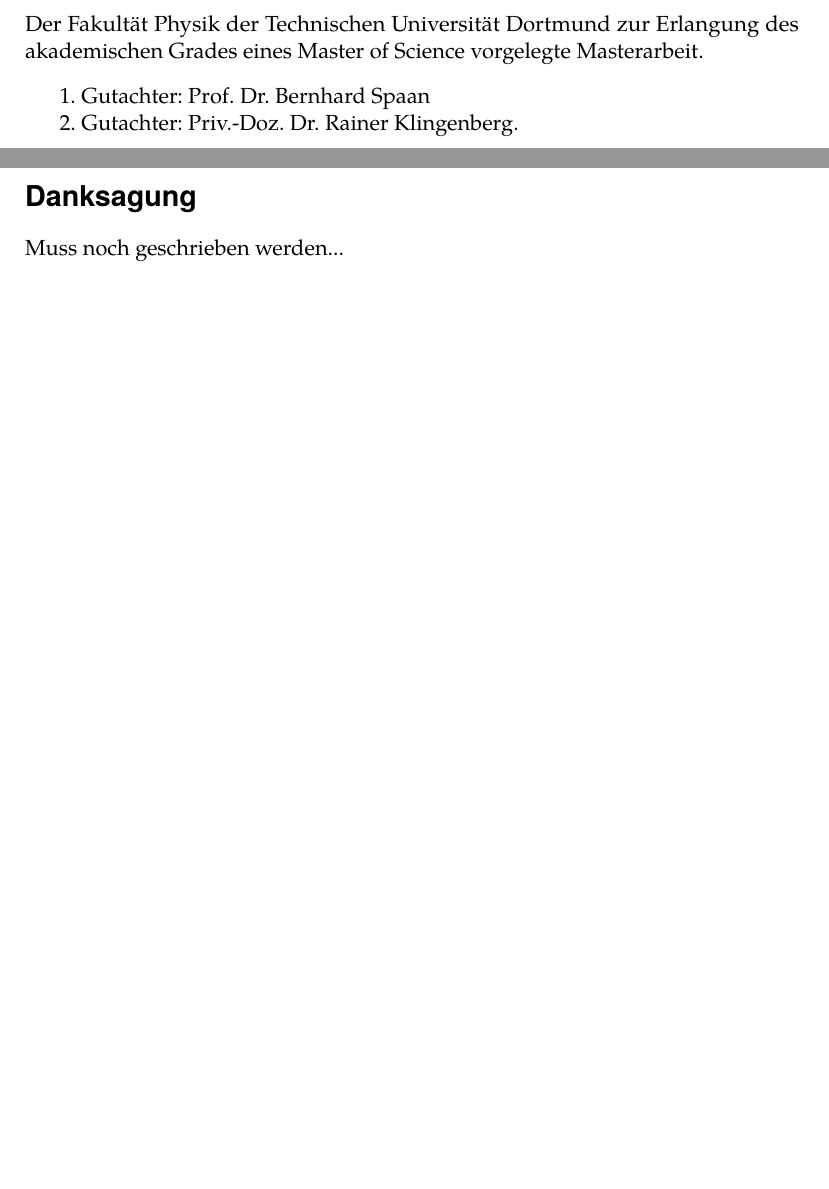
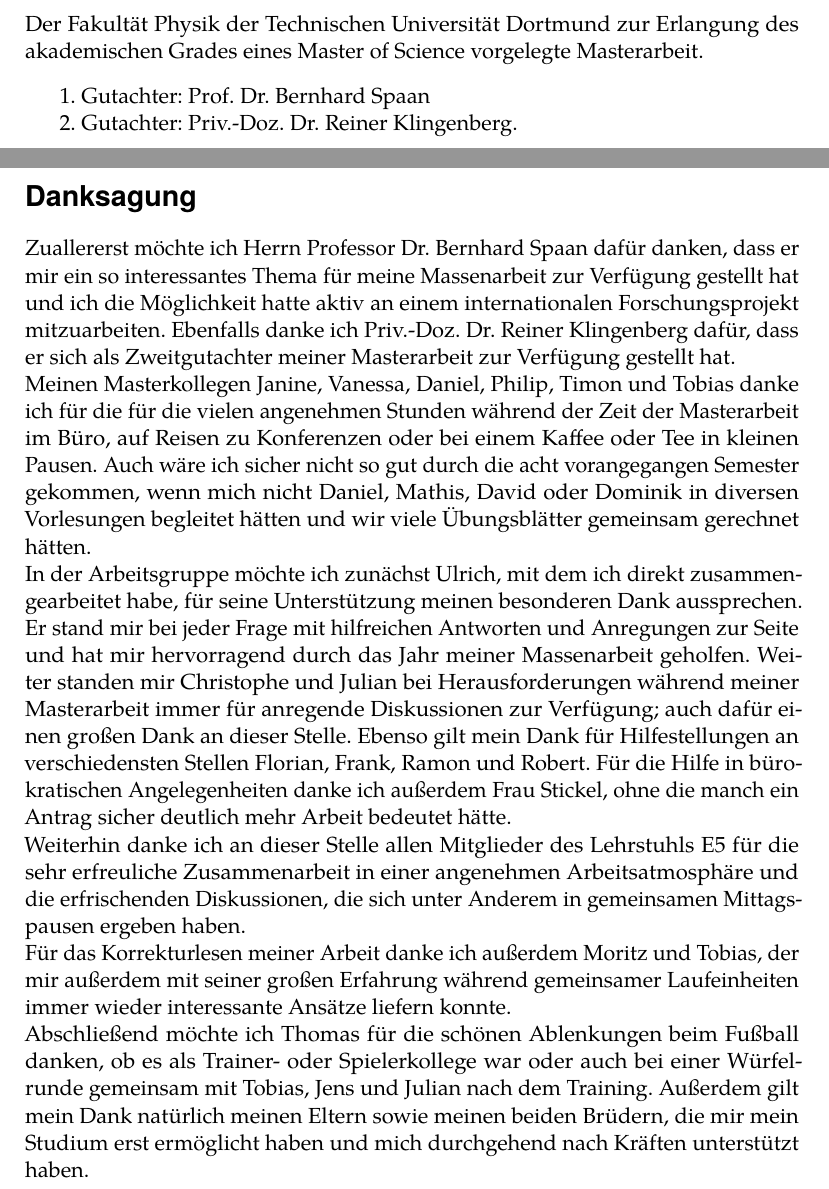
Before and after one commit to alexbirne/Masterthesis, a LaTeX thesis (Arbeit/main.tex, which reads Arbeit/dank.tex, Arbeit/titlepage.tex): two parts of pages 2 and 74 of 75, joined at a grey line, cut so that both start at the same text, the shorter picture padded with empty space. The pictures show the PDF file Arbeit/main.pdf that the author committed with the source.

Commit message:
vor letzten Korrekturen

```diff
--- a/Arbeit/dank.tex
+++ b/Arbeit/dank.tex
@@ -1,4 +1,9 @@
 % !TEX root = main.tex
 \section*{Danksagung}
 
-Muss noch geschrieben werden...
+Zuallererst möchte ich Herrn Professor Dr. Bernhard Spaan dafür danken, dass er mir ein so interessantes Thema für meine Massenarbeit zur Verfügung gestellt hat und ich die Möglichkeit hatte aktiv an einem internationalen Forschungsprojekt mitzuarbeiten. Ebenfalls danke ich Priv.-Doz. Dr. Reiner Klingenberg dafür, dass er sich als Zweitgutachter meiner Masterarbeit zur Verfügung gestellt hat.\\
+Meinen Masterkollegen Janine, Vanessa, Daniel, Philip, Timon und Tobias danke ich für die für die vielen angenehmen Stunden während der Zeit der Masterarbeit im Büro, auf Reisen zu Konferenzen oder bei einem Kaffee oder Tee in kleinen Pausen. Auch wäre ich sicher nicht so gut durch die acht vorangegangen Semester gekommen, wenn mich nicht Daniel, Mathis, David oder Dominik in diversen Vorlesungen begleitet hätten und wir viele Übungsblätter gemeinsam gerechnet hätten.\\
+In der Arbeitsgruppe möchte ich zunächst Ulrich, mit dem ich direkt zusammengearbeitet habe, für seine Unterstützung meinen besonderen Dank aussprechen. Er stand mir bei jeder Frage mit hilfreichen Antworten und Anregungen zur Seite und hat mir hervorragend durch das Jahr meiner Massenarbeit geholfen. Weiter standen mir Christophe und Julian bei Herausforderungen während meiner Masterarbeit immer für anregende Diskussionen zur Verfügung; auch dafür einen großen Dank an dieser Stelle. Ebenso gilt mein Dank für Hilfestellungen an verschiedensten Stellen Florian, Frank, Ramon und Robert. Für die Hilfe in bürokratischen Angelegenheiten danke ich außerdem Frau Stickel, ohne die manch ein Antrag sicher deutlich mehr Arbeit bedeutet hätte.\\
+Weiterhin danke ich an dieser Stelle allen Mitglieder des Lehrstuhls E5 für die sehr erfreuliche Zusammenarbeit in einer angenehmen Arbeitsatmosphäre und die erfrischenden Diskussionen, die sich unter Anderem in gemeinsamen Mittagspausen ergeben haben. \\
+Für das Korrekturlesen meiner Arbeit danke ich außerdem Moritz und Tobias, der mir außerdem mit seiner großen Erfahrung während gemeinsamer Laufeinheiten immer wieder interessante Ansätze liefern konnte.\\
+Abschließend möchte ich Thomas für die schönen Ablenkungen beim Fußball danken, ob es als Trainer- oder Spielerkollege war oder auch bei einer Würfelrunde gemeinsam mit Tobias, Jens und Julian nach dem Training. Außerdem gilt mein Dank natürlich meinen Eltern sowie meinen beiden Brüdern, die mir mein Studium erst ermöglicht haben und mich durchgehend nach Kräften unterstützt haben.
--- a/Arbeit/titlepage.tex
+++ b/Arbeit/titlepage.tex
@@ -61,7 +61,7 @@
 
 \parbox{\textwidth}{
   1.~Gutachter: Prof.~Dr.~Bernhard Spaan \\
-  2.~Gutachter: Priv.-Doz.~Dr.~Rainer Klingenberg.\\
+  2.~Gutachter: Priv.-Doz.~Dr.~Reiner Klingenberg.\\
 }
 \end{otherlanguage}
 \end{titlepage}
```
Also changed, not shown: Arbeit/main.pdf, 2 other files.
